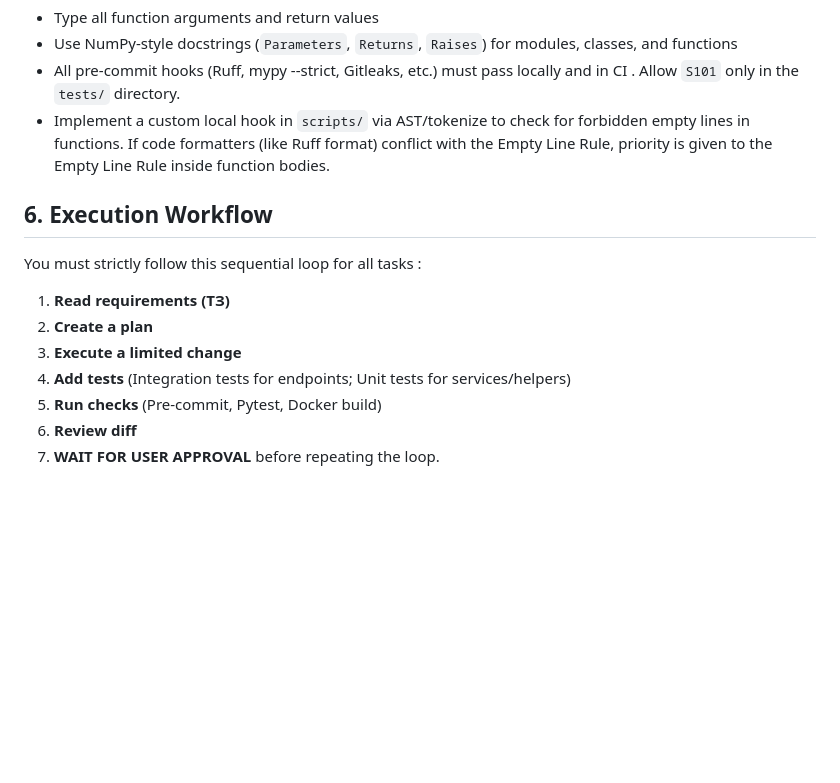
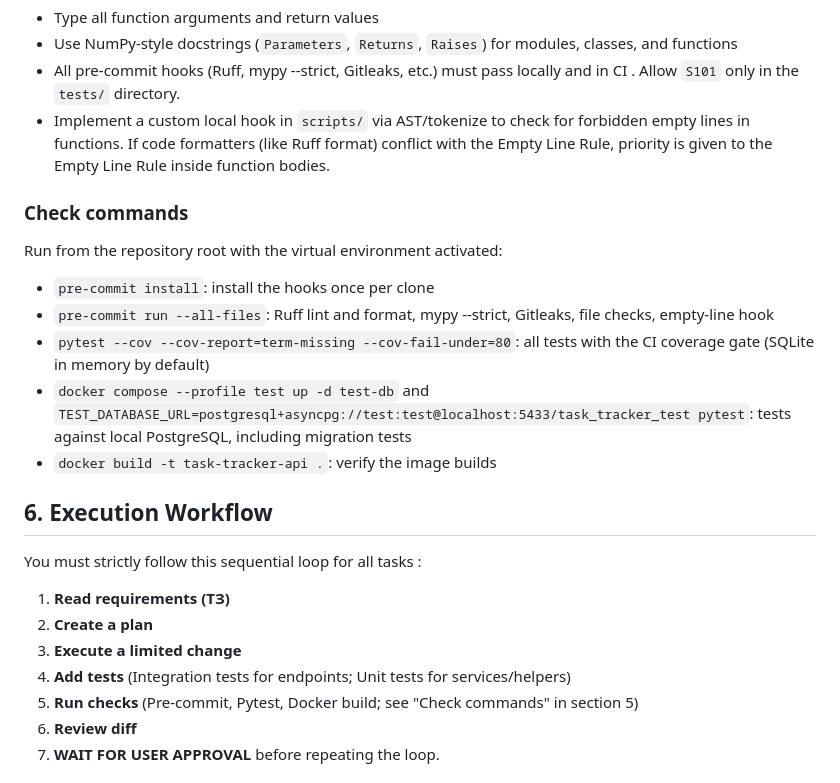
Before and after one commit to MariaLysiukq/Task-Tracker-API, a Markdown page: AGENTS.md, the part around the change. Rendered like a GitHub page; blank space fills up the shorter version.

Commit message:
docs: list exact check commands in AGENTS.md

```diff
--- a/AGENTS.md
+++ b/AGENTS.md
@@ -55,13 +55,21 @@ Strictly use asynchronous DB drivers and syntax (async/await with asyncpg and As
 * All pre-commit hooks (Ruff, mypy --strict, Gitleaks, etc.) must pass locally and in CI . Allow `S101` only in the `tests/` directory.
 * Implement a custom local hook in `scripts/` via AST/tokenize to check for forbidden empty lines in functions. If code formatters (like Ruff format) conflict with the Empty Line Rule, priority is given to the Empty Line Rule inside function bodies.
 
+### Check commands
+Run from the repository root with the virtual environment activated:
+* `pre-commit install`: install the hooks once per clone
+* `pre-commit run --all-files`: Ruff lint and format, mypy --strict, Gitleaks, file checks, empty-line hook
+* `pytest --cov --cov-report=term-missing --cov-fail-under=80`: all tests with the CI coverage gate (SQLite in memory by default)
+* `docker compose --profile test up -d test-db` and `TEST_DATABASE_URL=postgresql+asyncpg://test:test@localhost:5433/task_tracker_test pytest`: tests against local PostgreSQL, including migration tests
+* `docker build -t task-tracker-api .`: verify the image builds
+
 ## 6. Execution Workflow
 You must strictly follow this sequential loop for all tasks :
 1. **Read requirements (ТЗ)**
 2. **Create a plan**
 3. **Execute a limited change**
 4. **Add tests** (Integration tests for endpoints; Unit tests for services/helpers)
-5. **Run checks** (Pre-commit, Pytest, Docker build)
+5. **Run checks** (Pre-commit, Pytest, Docker build; see "Check commands" in section 5)
 6. **Review diff**
 7. **WAIT FOR USER APPROVAL** before repeating the loop.
 
```
